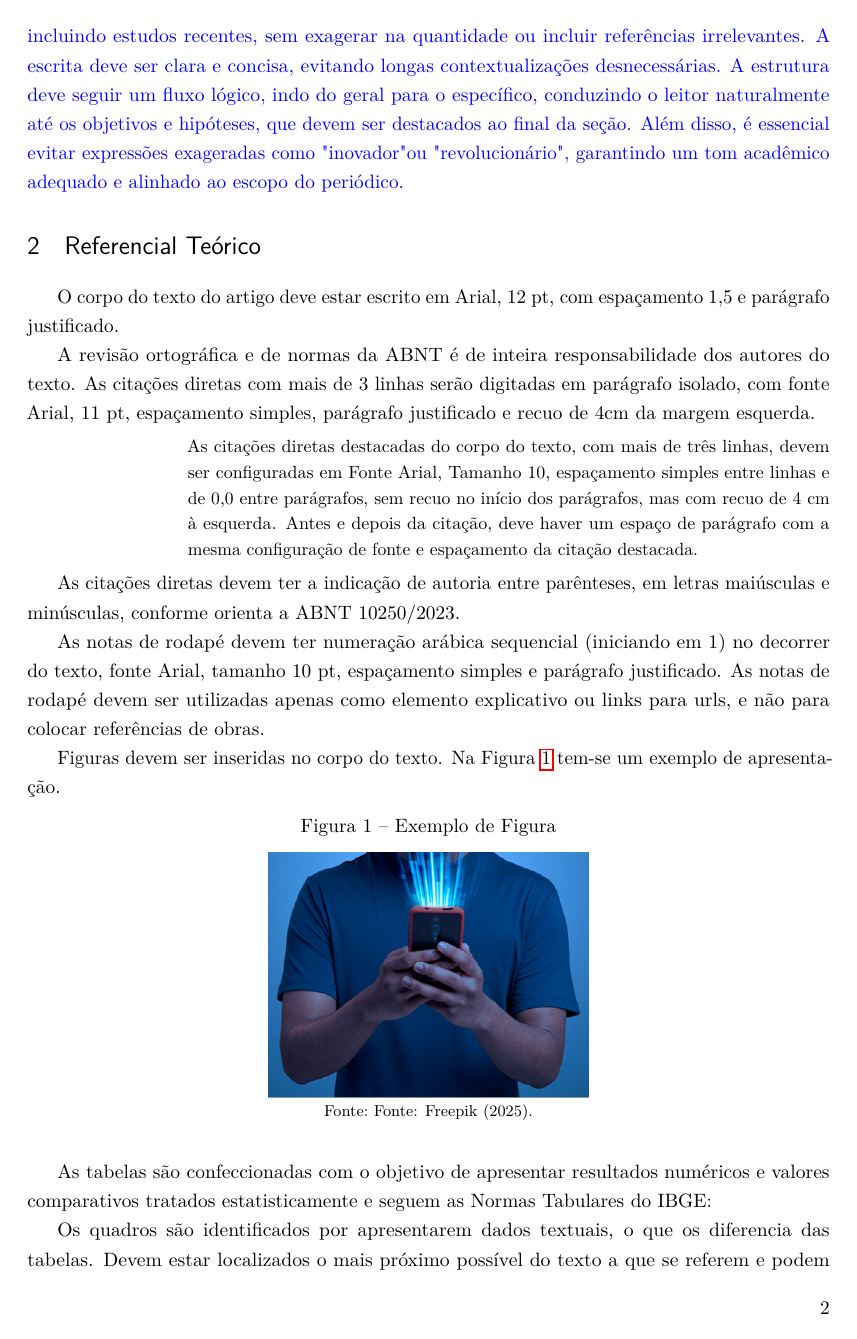
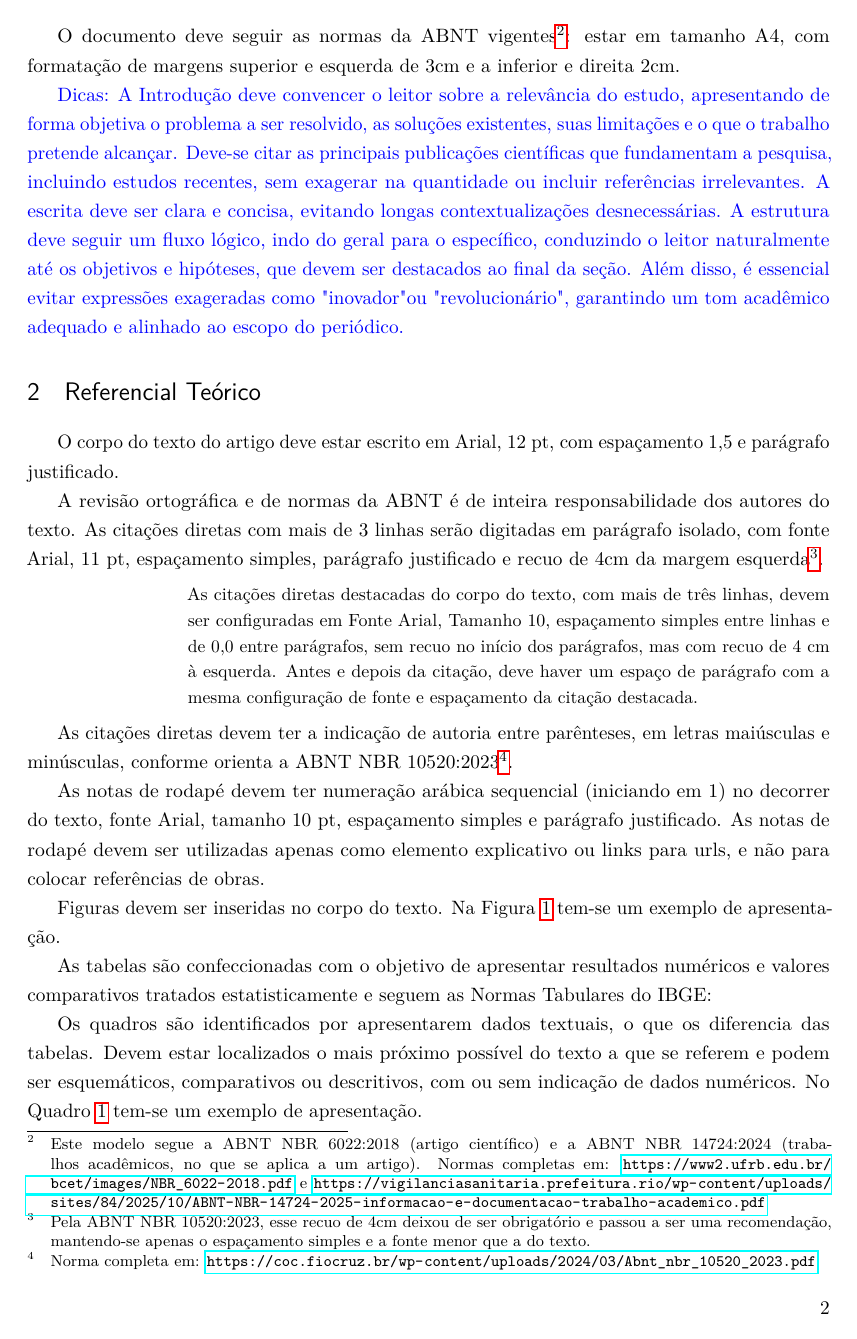
Before and after one commit to rodrigoprestesmachado/tcc, a LaTeX thesis (modelo/modelo.tex): page 2 of 4. Compiled offline with pdfLaTeX.

Commit message:
Add ABNT compliance notes and update bibliography format
- Updated .gitignore to include Biber/biblatex temporary files.
- Enhanced modelo.tex with detailed ABNT norms references and updated citation style using biblatex.
- Revised the summary and keywords sections for clarity and compliance with ABNT standards.
- Changed the bibliographic entry in referencias.bib to use 'urldate' instead of 'note' for access date.

```diff
--- a/modelo/modelo.tex
+++ b/modelo/modelo.tex
@@ -82,8 +112,13 @@ O artigo deve possuir entre 7 (sete) e 10 (dez) páginas para o TCC1 e 10
 contagem. Os Anexos e os Apêndices não são contabilizados na contagem de
 páginas.
 
-O documento deve seguir as normas da ABNT vigentes: estar em tamanho A4, com
-formatação de margens superior e esquerda de 3cm e a inferior e direita 2cm.
+O documento deve seguir as normas da ABNT vigentes\footnote{Este modelo segue
+a ABNT NBR 6022:2018 (artigo científico) e a ABNT NBR 14724:2024 (trabalhos
+acadêmicos, no que se aplica a um artigo). Normas completas em:
+\url{https://www2.ufrb.edu.br/bcet/images/NBR_6022-2018.pdf} e
+\url{https://vigilanciasanitaria.prefeitura.rio/wp-content/uploads/sites/84/2025/10/ABNT-NBR-14724-2025-informacao-e-documentacao-trabalho-academico.pdf}}:
+estar em tamanho A4, com formatação de margens superior e esquerda de 3cm e a
+inferior e direita 2cm.
 
 \textcolor{blue}{
 Dicas: A Introdução deve convencer o leitor sobre a relevância do estudo,
@@ -107,7 +142,10 @@ O corpo do texto do artigo deve estar escrito em Arial, 12 pt, com espaçamento
 A revisão ortográfica e de normas da ABNT é de inteira responsabilidade dos
 autores do texto. As citações diretas com mais de 3 linhas serão digitadas em
 parágrafo isolado, com fonte Arial, 11 pt, espaçamento simples, parágrafo
-justificado e recuo de 4cm da margem esquerda.
+justificado e recuo de 4cm da margem esquerda\footnote{Pela ABNT NBR
+10520:2023, esse recuo de 4cm deixou de ser obrigatório e passou a ser uma
+recomendação, mantendo-se apenas o espaçamento simples e a fonte menor que a
+do texto.}.
 
 \begin{flushright}
     \begin{minipage}{0.8\textwidth}
@@ -121,7 +159,9 @@ parágrafo com a mesma configuração de fonte e espaçamento da citação desta
 \end{flushright}
 
 As citações diretas devem ter a indicação de autoria entre parênteses, em letras
-maiúsculas e minúsculas, conforme orienta a ABNT 10250/2023.
+maiúsculas e minúsculas, conforme orienta a ABNT NBR 10520:2023\footnote{Norma
+completa em:
+\url{https://coc.fiocruz.br/wp-content/uploads/2024/03/Abnt_nbr_10520_2023.pdf}}.
 
 As notas de rodapé devem ter numeração arábica sequencial (iniciando em 1) no
 decorrer do texto, fonte Arial, tamanho 10 pt, espaçamento simples e parágrafo
```
Also changed, not shown: modelo/referencias.bib (+1 -1 lines), modelo/modelo.tex (50 more changed lines), 1 other file.
